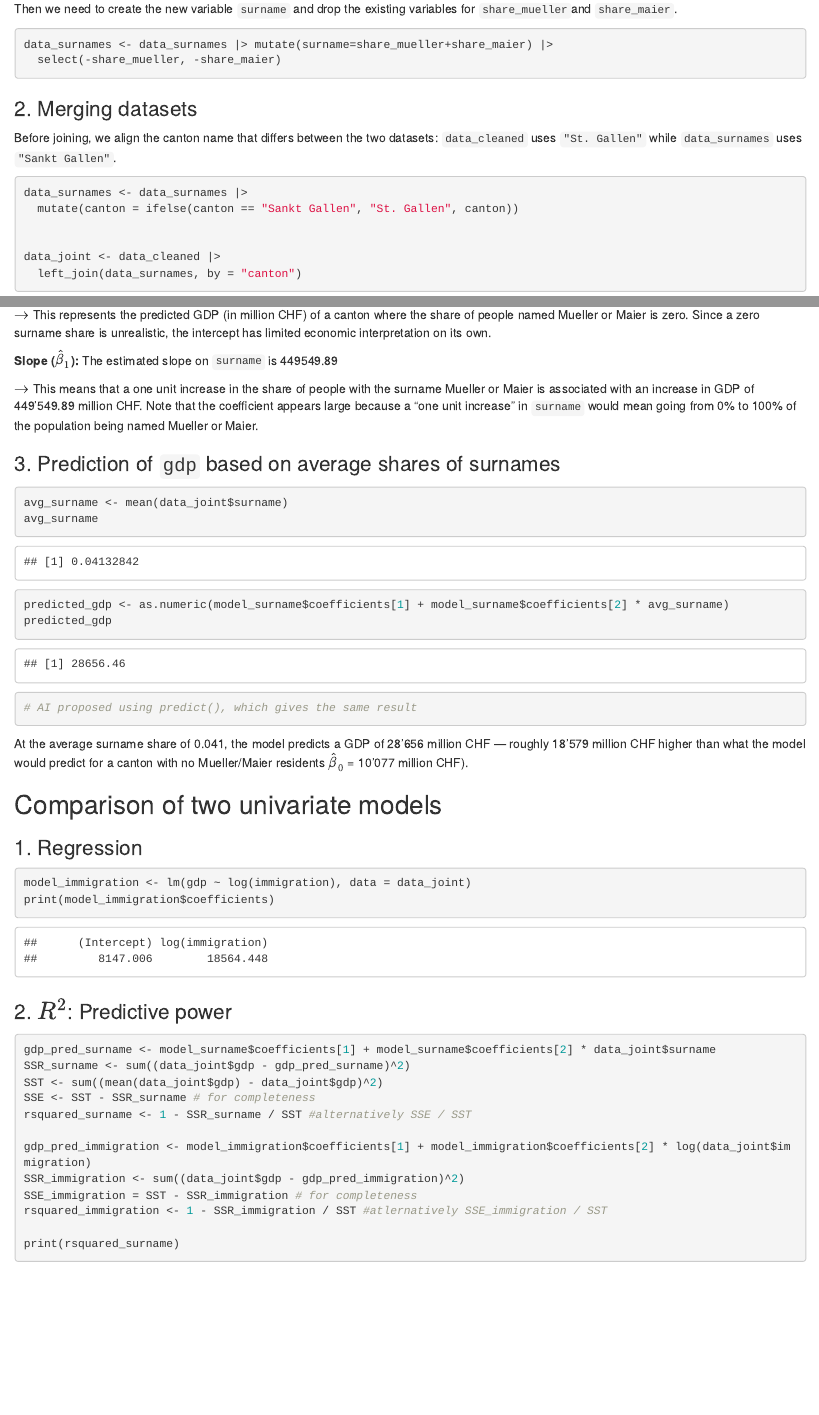
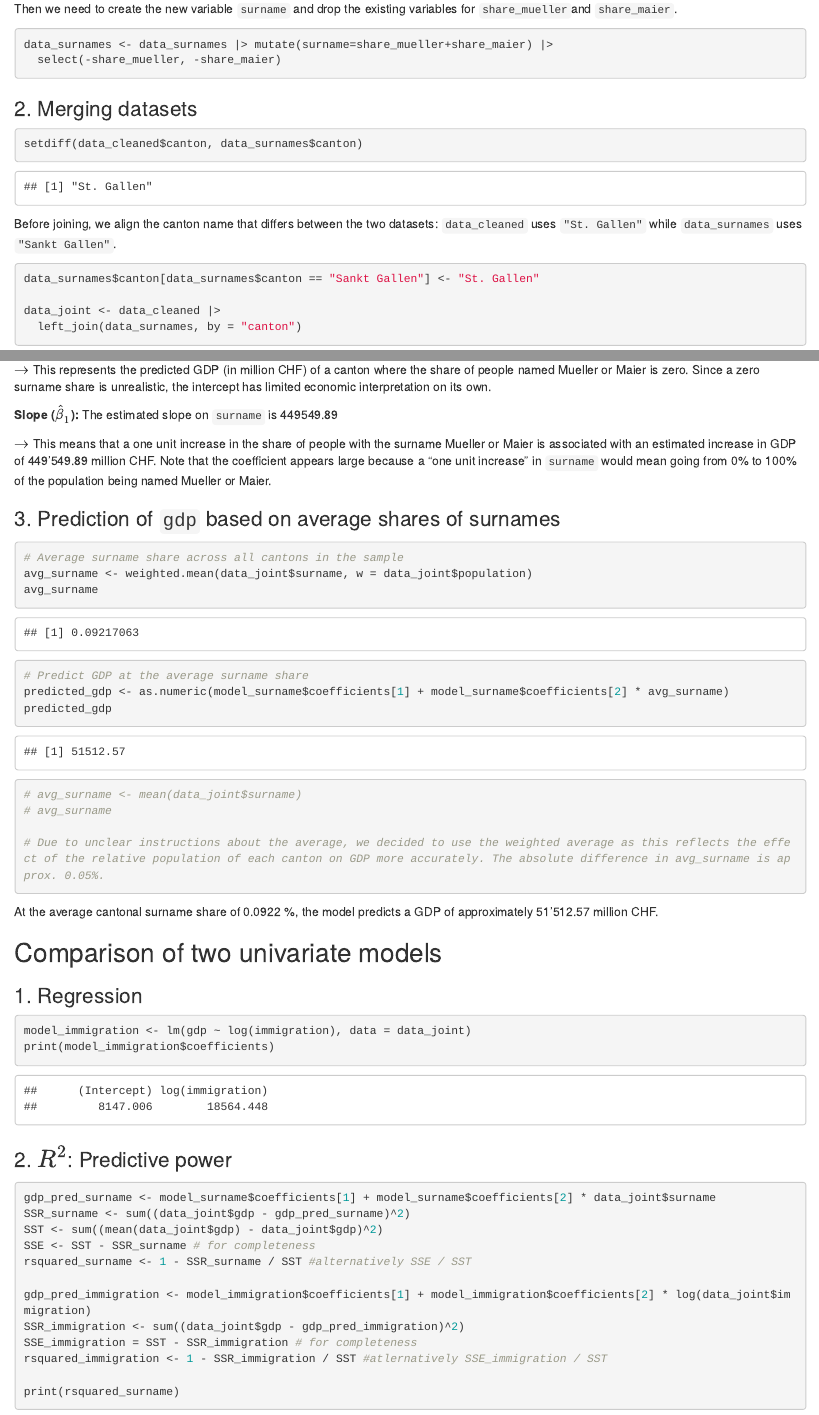
Before and after one commit to alekswithk/Data-Analytics-II, an R Markdown document (Exercise_2/Exercise_2.Rmd): the page in a window 1100 px wide, from 1650 px down, and a second part further down, joined at a grey line. Rendered offline with R 4.5, knitr and Pandoc, with nearby package versions.

Commit message:
Reviewed solutions

````diff
--- a/Exercise_2/Exercise_2.Rmd
+++ b/Exercise_2/Exercise_2.Rmd
@@ -38,13 +38,14 @@ data_surnames <- data_surnames |> mutate(surname=share_mueller+share_maier) |>
 
 ### 2. Merging datasets
 
+```{r}
+setdiff(data_cleaned$canton, data_surnames$canton)
+```
+
 Before joining, we align the canton name that differs between the two datasets: `data_cleaned` uses `"St. Gallen"` while `data_surnames` uses `"Sankt Gallen"`.
 
 ```{r}
-
-data_surnames <- data_surnames |>
-  mutate(canton = ifelse(canton == "Sankt Gallen", "St. Gallen", canton))
-
+data_surnames$canton[data_surnames$canton == "Sankt Gallen"] <- "St. Gallen"
 
 data_joint <- data_cleaned |>
   left_join(data_surnames, by = "canton")
@@ -89,22 +90,28 @@ $\rightarrow$ This represents the predicted GDP (in million CHF) of a canton whe
 
 **Slope ($\hat{\beta}_1$):** The estimated slope on `surname` is 449549.89
 
-$\rightarrow$ This means that a one unit increase in the share of people with the surname Mueller or Maier is associated with an increase in GDP of 449'549.89 million CHF. Note that the coefficient appears large because a "one unit increase" in `surname` would mean going from 0% to 100% of the population being named Mueller or Maier.
+$\rightarrow$ This means that a one unit increase in the share of people with the surname Mueller or Maier is associated with an estimated increase in GDP of 449'549.89 million CHF. Note that the coefficient appears large because a "one unit increase" in `surname` would mean going from 0% to 100% of the population being named Mueller or Maier.
 
 
 ### 3. Prediction of `gdp` based on average shares of surnames
 
 ```{r}
-avg_surname <- mean(data_joint$surname)
+# Average surname share across all cantons in the sample
+avg_surname <- weighted.mean(data_joint$surname, w = data_joint$population)
 avg_surname
 
+# Predict GDP at the average surname share
 predicted_gdp <- as.numeric(model_surname$coefficients[1] + model_surname$coefficients[2] * avg_surname)
 predicted_gdp
 
-# AI proposed using predict(), which gives the same result
+# avg_surname <- mean(data_joint$surname)
+# avg_surname
+
+# Due to unclear instructions about the average, we decided to use the weighted average as this reflects the effect of the relative population of each canton on GDP more accurately. The absolute difference in avg_surname is approx. 0.05%.
 ```
 
-At the average surname share of 0.041, the model predicts a GDP of 28'656 million CHF — roughly 18'579 million CHF higher than what the model would predict for a canton with no Mueller/Maier residents $\hat{\beta}_0$ = 10'077 million CHF).
+At the average cantonal surname share of `r round(avg_surname, 4)` %, the model predicts a GDP of approximately 51'512.57 million CHF.
+
 
 ## Comparison of two univariate models
 
````
Also changed, not shown: Exercise_2/Exercise_2.html, Exercise_2/Exercise_2.Rmd (6 more changed lines).
